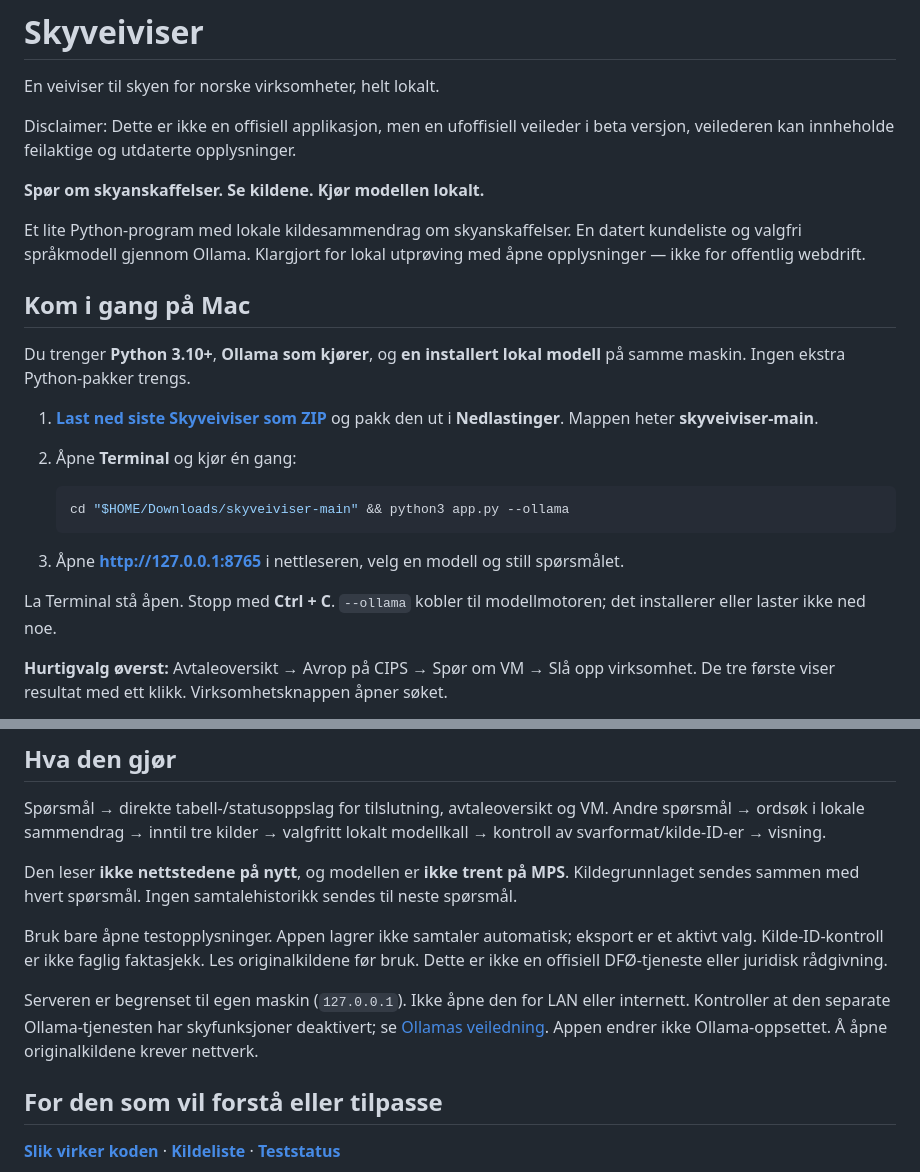
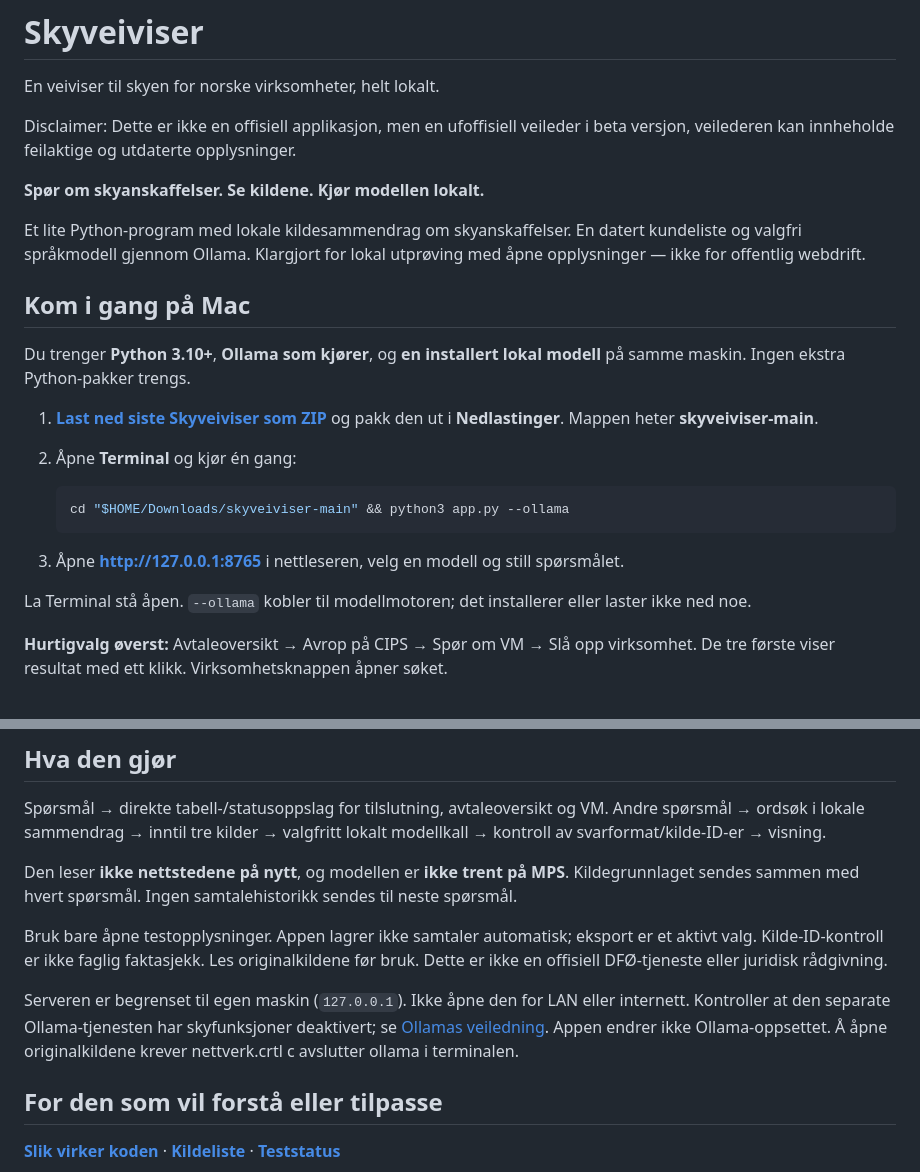
Before and after one commit to inkognitroz/skyveiviser, a Markdown page: README.md, 2 parts joined by grey strips. GitHub-like rendering.

````diff
--- a/README.md
+++ b/README.md
@@ -4,6 +4,7 @@ En veiviser til skyen for norske virksomheter, helt lokalt.
 
 Disclaimer:
 Dette er ikke en offisiell applikasjon, men en ufoffisiell veileder i beta versjon, veilederen kan innheholde feilaktige og utdaterte opplysninger.
+
 
 **Spør om skyanskaffelser. Se kildene. Kjør modellen lokalt.**
 
@@ -16,6 +17,7 @@ Klargjort for lokal utprøving med åpne opplysninger — ikke for offentlig web
 Du trenger **Python 3.10+**, **Ollama som kjører**, og **en installert lokal modell** på samme maskin. Ingen ekstra Python-pakker trengs.
 
 1. **[Last ned siste Skyveiviser som ZIP](https://github.com/inkognitroz/skyveiviser/archive/refs/heads/main.zip)** og pakk den ut i **Nedlastinger**. Mappen heter **skyveiviser-main**.
+
 2. Åpne **Terminal** og kjør én gang:
 
    ```bash
@@ -24,7 +26,7 @@ Du trenger **Python 3.10+**, **Ollama som kjører**, og **en installert lokal mo
 
 3. Åpne **http://127.0.0.1:8765** i nettleseren, velg en modell og still spørsmålet.
 
-La Terminal stå åpen. Stopp med **Ctrl + C**. `--ollama` kobler til modellmotoren; det installerer eller laster ikke ned noe.
+La Terminal stå åpen. `--ollama` kobler til modellmotoren; det installerer eller laster ikke ned noe.
 
 **Hurtigvalg øverst:** Avtaleoversikt → Avrop på CIPS → Spør om VM → Slå opp virksomhet.
 De tre første viser resultat med ett klikk. Virksomhetsknappen åpner søket.
@@ -73,7 +75,7 @@ Den leser **ikke nettstedene på nytt**, og modellen er **ikke trent på MPS**.
 
 Bruk bare åpne testopplysninger. Appen lagrer ikke samtaler automatisk; eksport er et aktivt valg. Kilde-ID-kontroll er ikke faglig faktasjekk. Les originalkildene før bruk. Dette er ikke en offisiell DFØ-tjeneste eller juridisk rådgivning.
 
-Serveren er begrenset til egen maskin (`127.0.0.1`). Ikke åpne den for LAN eller internett. Kontroller at den separate Ollama-tjenesten har skyfunksjoner deaktivert; se [Ollamas veiledning](https://docs.ollama.com/faq). Appen endrer ikke Ollama-oppsettet. Å åpne originalkildene krever nettverk.
+Serveren er begrenset til egen maskin (`127.0.0.1`). Ikke åpne den for LAN eller internett. Kontroller at den separate Ollama-tjenesten har skyfunksjoner deaktivert; se [Ollamas veiledning](https://docs.ollama.com/faq). Appen endrer ikke Ollama-oppsettet. Å åpne originalkildene krever nettverk.crtl c avslutter ollama i terminalen.
 
 ## For den som vil forstå eller tilpasse
 
````
